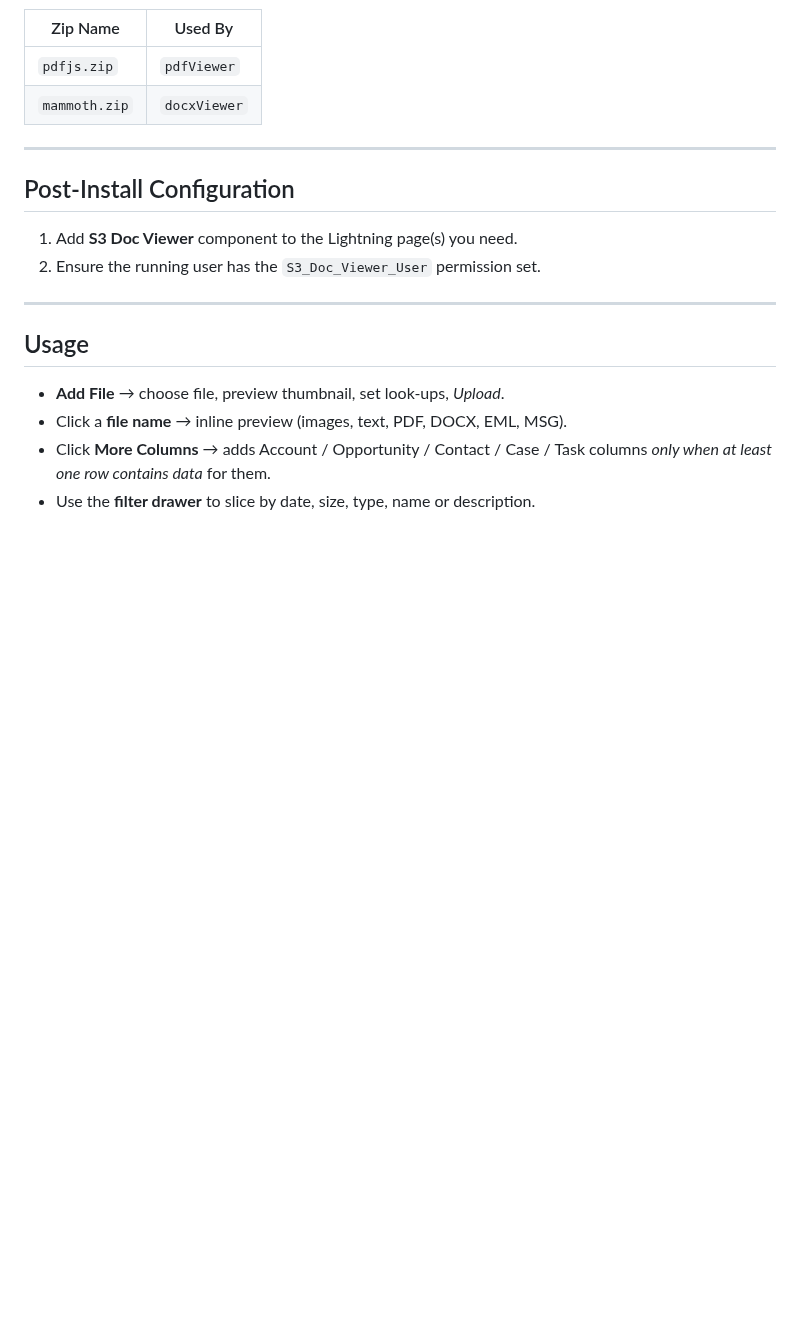
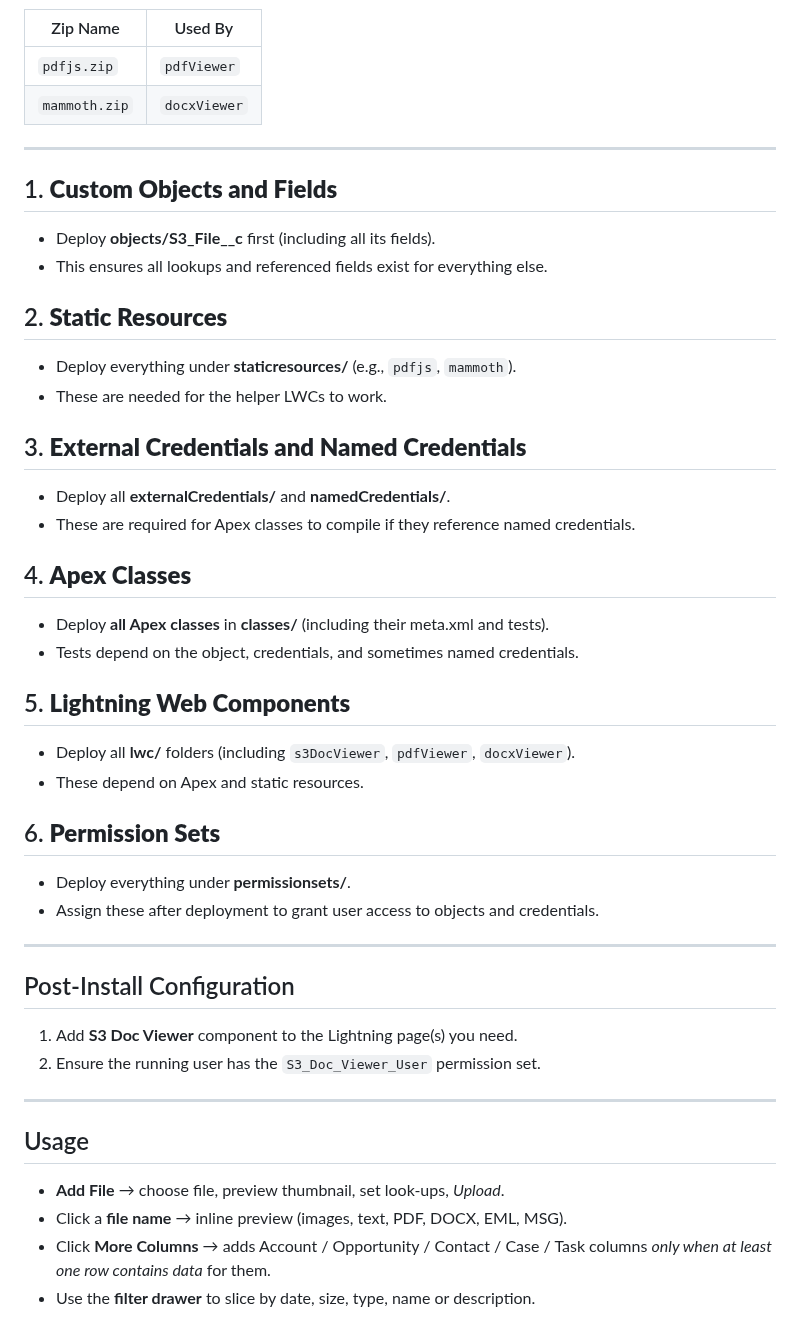
Before and after one commit to emilia-fer/AVIV-NCP-DocumentViewer-LWC, a Markdown page: README.md, the part around the change. Rendered like a GitHub page; blank space fills up the shorter version.

```diff
--- a/README.md
+++ b/README.md
@@ -124,6 +124,38 @@ Environment variables used by the Lambdas:
 
 ---
 
+## 1. **Custom Objects and Fields**
+
+* Deploy **objects/S3\_File\_\_c** first (including all its fields).
+* This ensures all lookups and referenced fields exist for everything else.
+
+## 2. **Static Resources**
+
+* Deploy everything under **staticresources/** (e.g., `pdfjs`, `mammoth`).
+* These are needed for the helper LWCs to work.
+
+## 3. **External Credentials and Named Credentials**
+
+* Deploy all **externalCredentials/** and **namedCredentials/**.
+* These are required for Apex classes to compile if they reference named credentials.
+
+## 4. **Apex Classes**
+
+* Deploy **all Apex classes** in **classes/** (including their meta.xml and tests).
+* Tests depend on the object, credentials, and sometimes named credentials.
+
+## 5. **Lightning Web Components**
+
+* Deploy all **lwc/** folders (including `s3DocViewer`, `pdfViewer`, `docxViewer`).
+* These depend on Apex and static resources.
+
+## 6. **Permission Sets**
+
+* Deploy everything under **permissionsets/**.
+* Assign these after deployment to grant user access to objects and credentials.
+
+---
+
 ## Post‑Install Configuration
 
 1. Add **S3 Doc Viewer** component to the Lightning page(s) you need.
```
